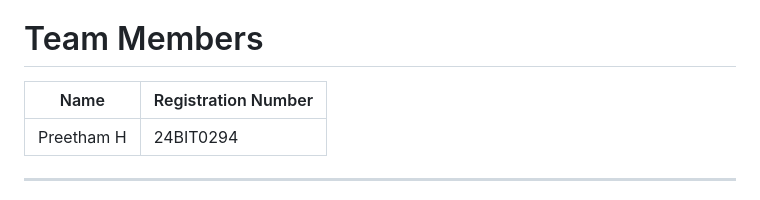
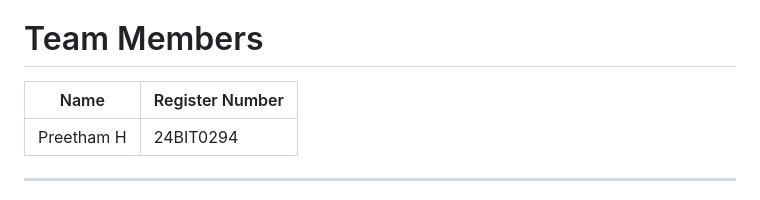
Before and after one commit to preetham9817/DigitalTwinCloudPlatformforSmartCampusSustainabilityAnalytics_AWS_Cloud_Project_2026, a Markdown page: README.md, the part around the change. Drawn GitHub-style.

```diff
--- a/README.md
+++ b/README.md
@@ -12,7 +12,7 @@ A cloud-based Digital Twin platform for monitoring, analyzing, and improving sus
 
 # Team Members
 
-| Name | Registration Number |
+| Name | Register Number |
 |------|----------------------|
 | Preetham H | 24BIT0294 |
 
```
